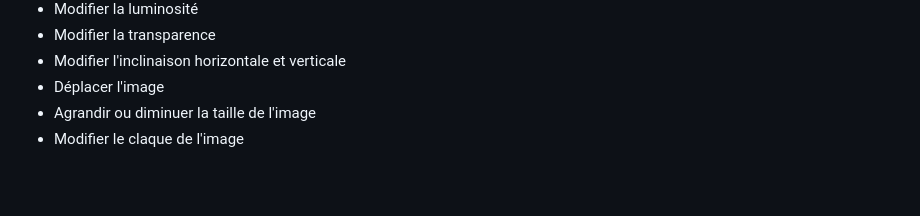
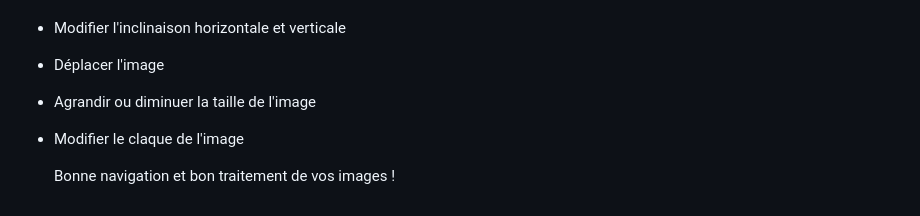
Before and after one commit to SamyKr/Golfo_Project, a Markdown page: guide_utilisateur.md, the part around the change. Drawn GitHub-style; blank space fills up the shorter version.

```diff
--- a/guide_utilisateur.md
+++ b/guide_utilisateur.md
@@ -56,3 +56,5 @@ Vous pouvez importer autant d'image que vous souhaiter et pour chacune :
 * Déplacer l'image
 * Agrandir ou diminuer la taille de l'image
 * Modifier le claque de l'image
+
+  Bonne navigation et bon traitement de vos images !
```
